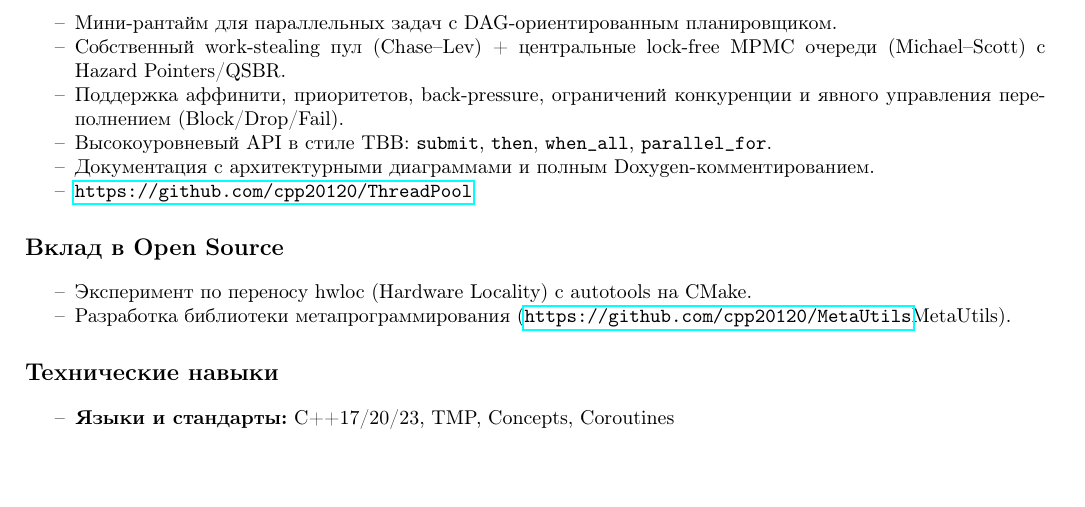
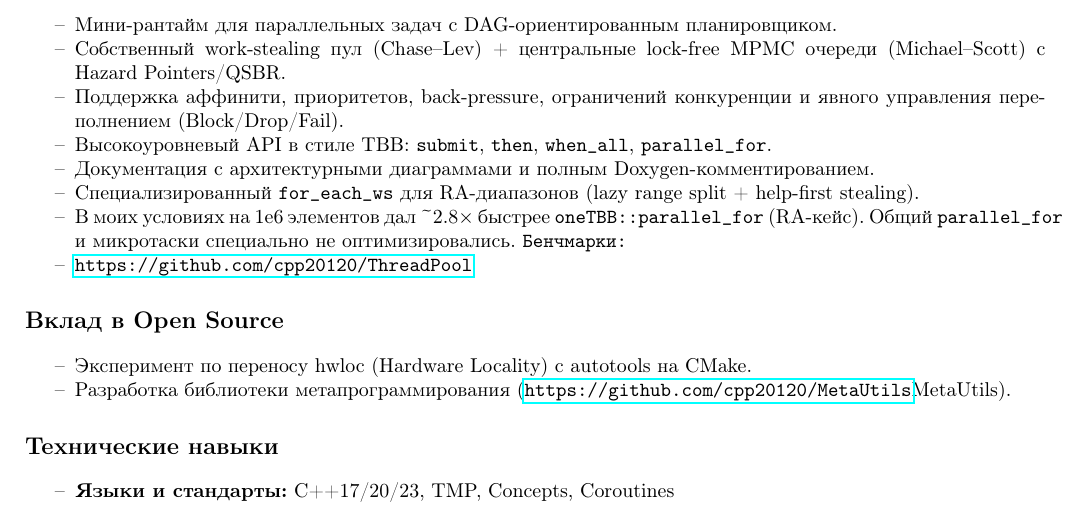
Before and after one commit to cpp20120/CV, a LaTeX CV (cv.tex): part of page 1 of 2, cut so that both start at the same text, the shorter picture padded with empty space. Compiled offline with pdfLaTeX.

Commit message:
Update cv.tex

```diff
--- a/cv.tex
+++ b/cv.tex
@@ -68,6 +68,9 @@ C++ разработчик с опытом в системном програм
     \item Поддержка аффинити, приоритетов, back-pressure, ограничений конкуренции и явного управления переполнением (Block/Drop/Fail).
     \item Высокоуровневый API в стиле TBB: \texttt{submit}, \texttt{then}, \texttt{when\_all}, \texttt{parallel\_for}.
     \item Документация с архитектурными диаграммами и полным Doxygen-комментированием.
+    \item Специализированный \texttt{for\_each\_ws} для RA-диапазонов (lazy range split + help-first stealing).
+    \item В моих условиях на 1e6 элементов дал \textasciitilde{}2{.}8× быстрее \texttt{oneTBB::parallel\_for} (RA-кейс). Общий \texttt{parallel\_for} и микротаски специально не оптимизировались.
+    \texttt{Бенчмарки:}
     \item \url{https://github.com/cpp20120/ThreadPool}
 \end{itemize}
 
```
